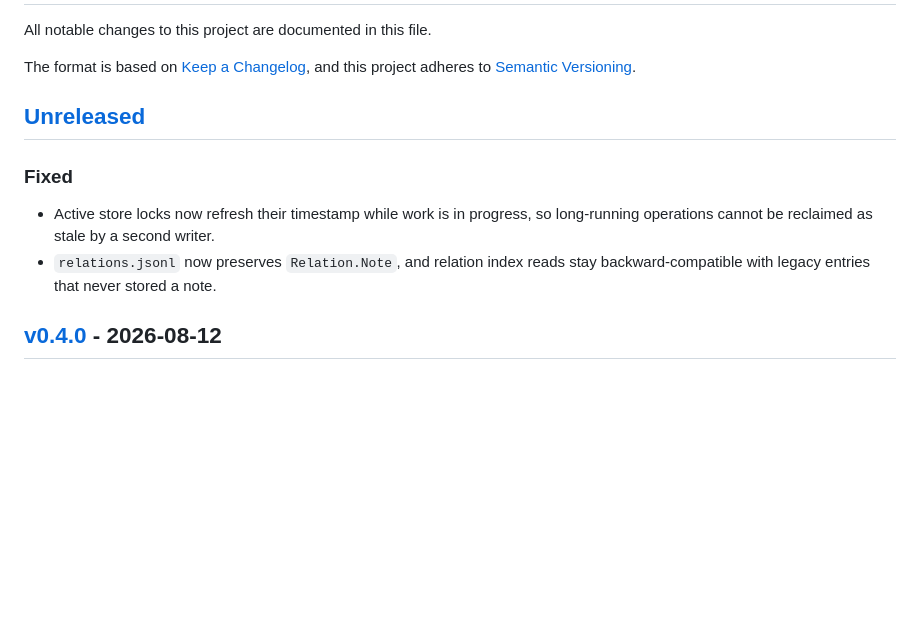
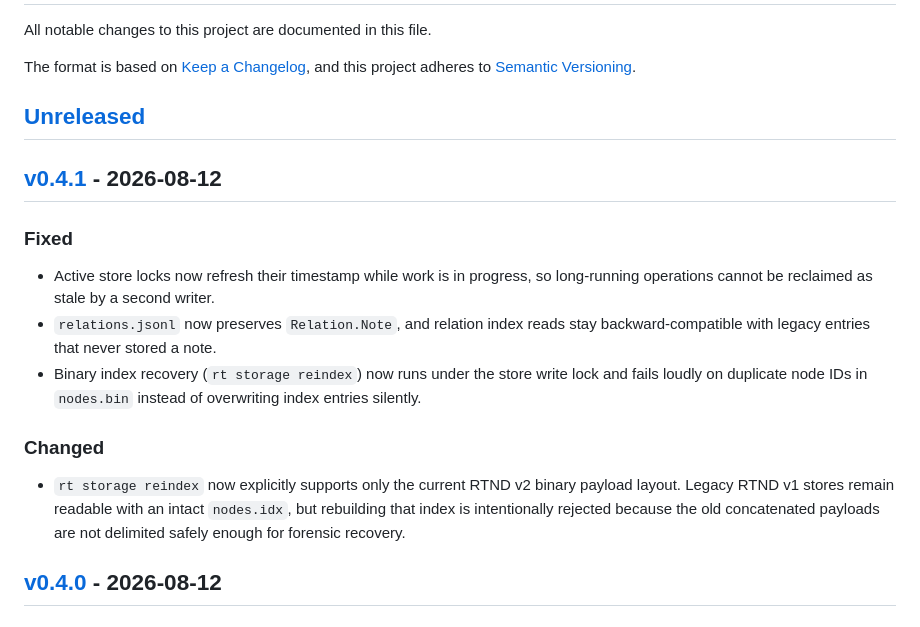
Before and after one commit to frudas24/research-tree, a Markdown page: CHANGELOG.md, the part around one of its changes. Rendered like a GitHub page; blank space fills up the shorter version.

Commit message:
Prepare v0.4.1 release

```diff
--- a/CHANGELOG.md
+++ b/CHANGELOG.md
@@ -7,11 +7,23 @@ and this project adheres to [Semantic Versioning](https://semver.org/spec/v2.0.0
 
 ## [Unreleased]
 
+## [v0.4.1] - 2026-08-12
+
 ### Fixed
 - Active store locks now refresh their timestamp while work is in progress, so
   long-running operations cannot be reclaimed as stale by a second writer.
 - `relations.jsonl` now preserves `Relation.Note`, and relation index reads stay
   backward-compatible with legacy entries that never stored a note.
+- Binary index recovery (`rt storage reindex`) now runs under the store write
+  lock and fails loudly on duplicate node IDs in `nodes.bin` instead of
+  overwriting index entries silently.
+
+### Changed
+- `rt storage reindex` now explicitly supports only the current RTND v2 binary
+  payload layout. Legacy RTND v1 stores remain readable with an intact
+  `nodes.idx`, but rebuilding that index is intentionally rejected because the
+  old concatenated payloads are not delimited safely enough for forensic
+  recovery.
 
 ## [v0.4.0] - 2026-08-12
 
```
Also changed, not shown: other parts of CHANGELOG.md (+2 -1 lines).
